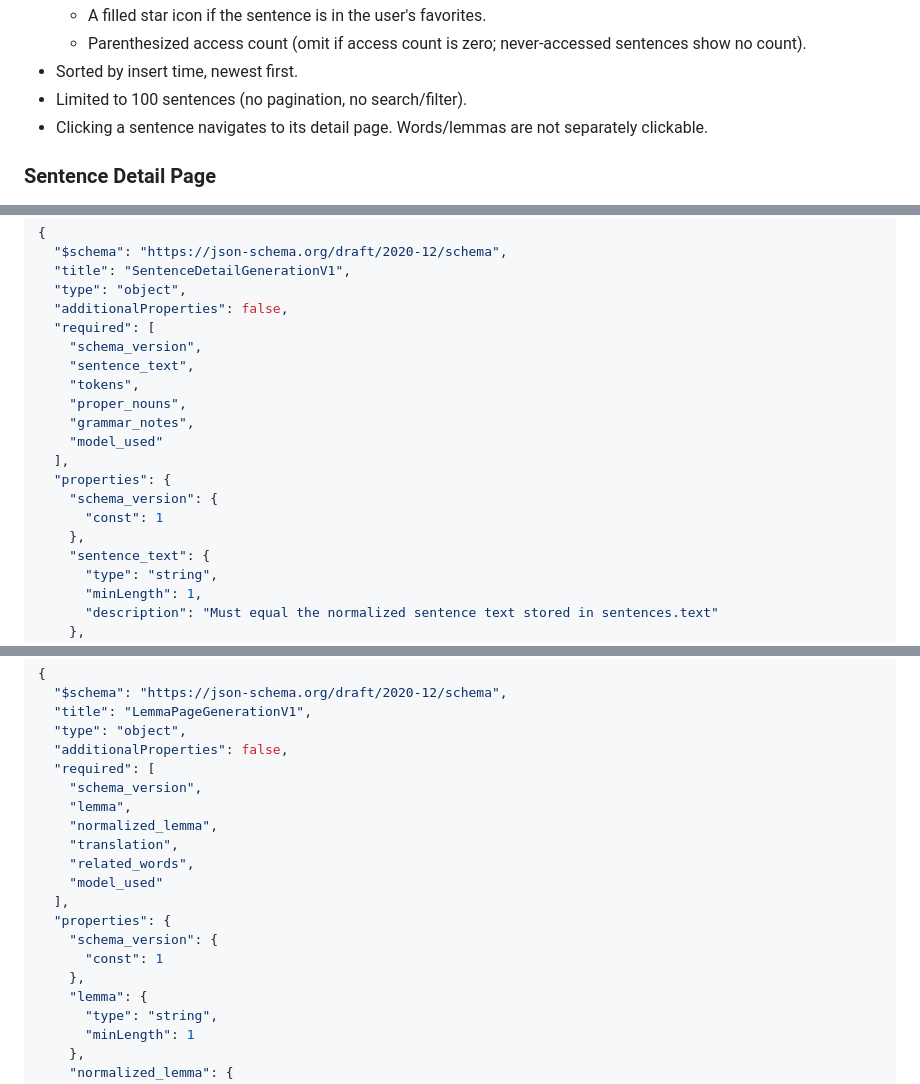
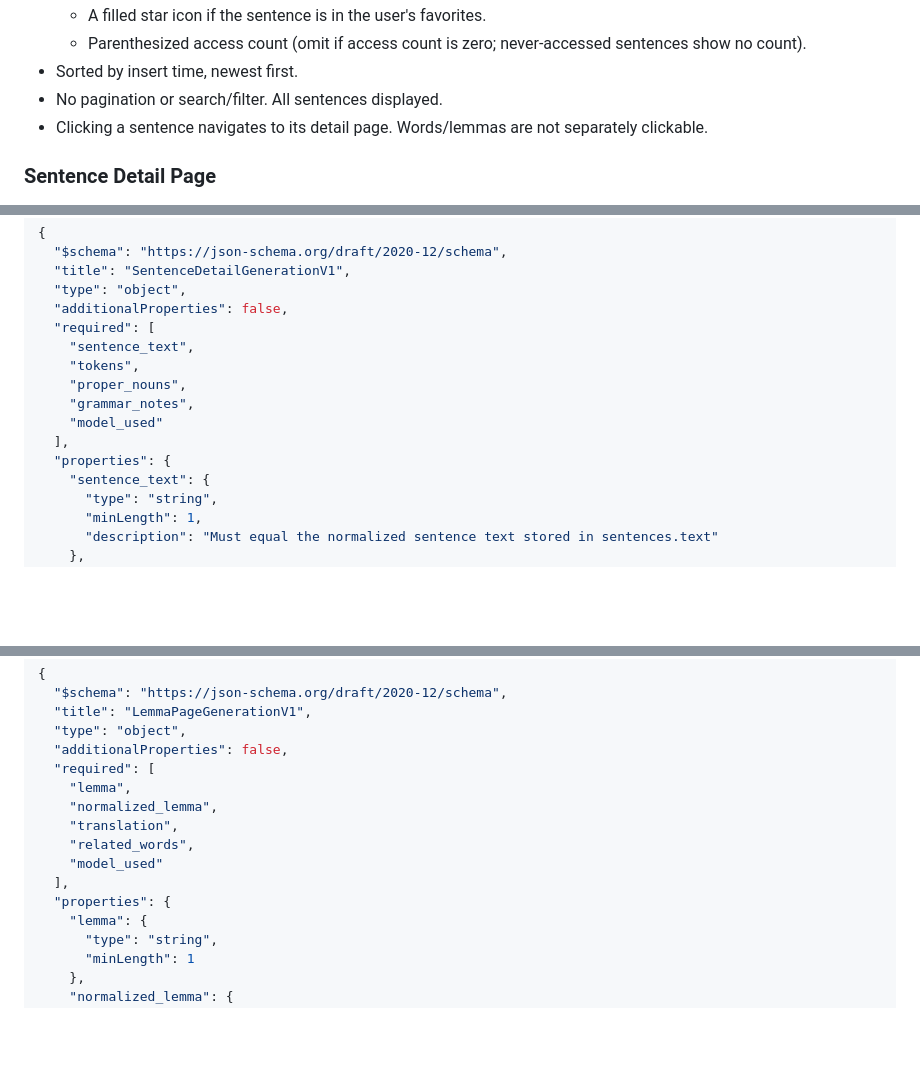
Before and after one commit to christopherastone/second-language, a Markdown page: SPEC.md, 3 parts joined by grey strips. Rendered like a GitHub page; blank space fills up the shorter version.

```diff
--- a/SPEC.md
+++ b/SPEC.md
@@ -156,7 +157,7 @@ The canonical dictionary form of a token.
   - A filled star icon if the sentence is in the user's favorites.
   - Parenthesized access count (omit if access count is zero; never-accessed sentences show no count).
 - Sorted by insert time, newest first.
-- Limited to 100 sentences (no pagination, no search/filter).
+- No pagination or search/filter. All sentences displayed.
 - Clicking a sentence navigates to its detail page. Words/lemmas are not separately clickable.
 
 ### Sentence Detail Page
@@ -535,7 +547,6 @@ JSON Schema:
   "type": "object",
   "additionalProperties": false,
   "required": [
-    "schema_version",
     "sentence_text",
     "tokens",
     "proper_nouns",
@@ -543,9 +554,6 @@ JSON Schema:
     "model_used"
   ],
   "properties": {
-    "schema_version": {
-      "const": 1
-    },
     "sentence_text": {
       "type": "string",
       "minLength": 1,
@@ -685,7 +689,6 @@ JSON Schema:
   "type": "object",
   "additionalProperties": false,
   "required": [
-    "schema_version",
     "lemma",
     "normalized_lemma",
     "translation",
@@ -693,9 +696,6 @@ JSON Schema:
     "model_used"
   ],
   "properties": {
-    "schema_version": {
-      "const": 1
-    },
     "lemma": {
       "type": "string",
       "minLength": 1
```
Also changed, not shown: other parts of SPEC.md (+34 -26 lines), CLAUDE.md (+26 -18 lines).
